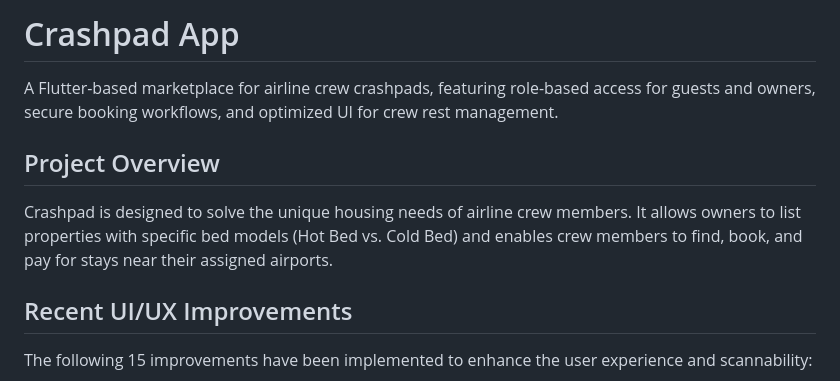
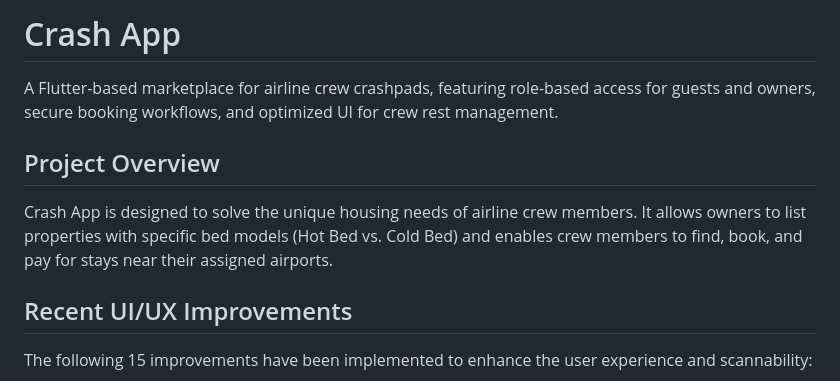
Before and after one commit to GabrielCosta06/crash-app, a Markdown page: README.md, the part around the change. Rendered like a GitHub page.

Commit message:
Update project name to Crash App

```diff
--- a/README.md
+++ b/README.md
@@ -1,10 +1,10 @@
-# Crashpad App
+# Crash App
 
 A Flutter-based marketplace for airline crew crashpads, featuring role-based access for guests and owners, secure booking workflows, and optimized UI for crew rest management.
 
 ## Project Overview
 
-Crashpad is designed to solve the unique housing needs of airline crew members. It allows owners to list properties with specific bed models (Hot Bed vs. Cold Bed) and enables crew members to find, book, and pay for stays near their assigned airports.
+Crash App is designed to solve the unique housing needs of airline crew members. It allows owners to list properties with specific bed models (Hot Bed vs. Cold Bed) and enables crew members to find, book, and pay for stays near their assigned airports.
 
 ## Recent UI/UX Improvements
 
```
